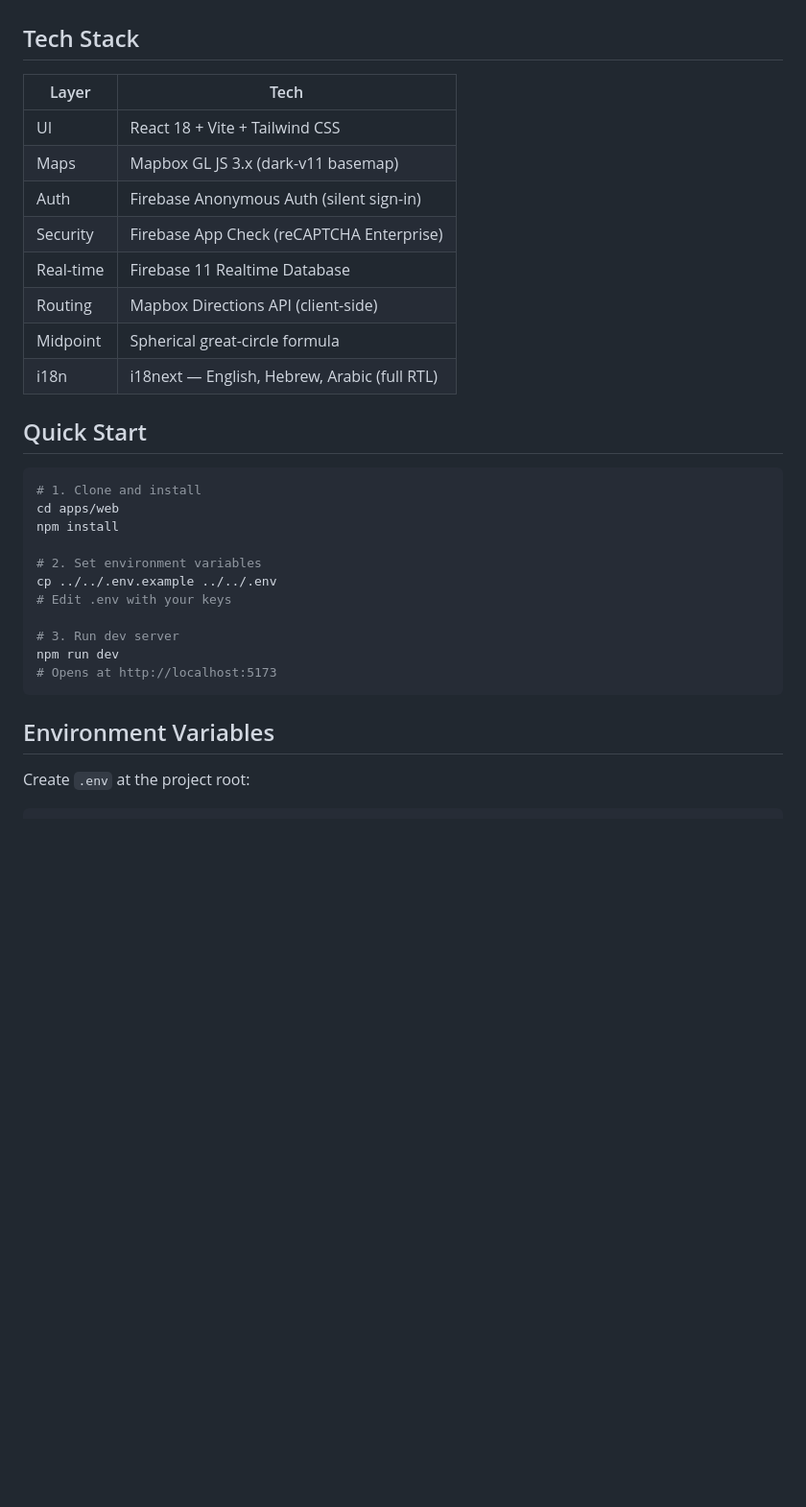
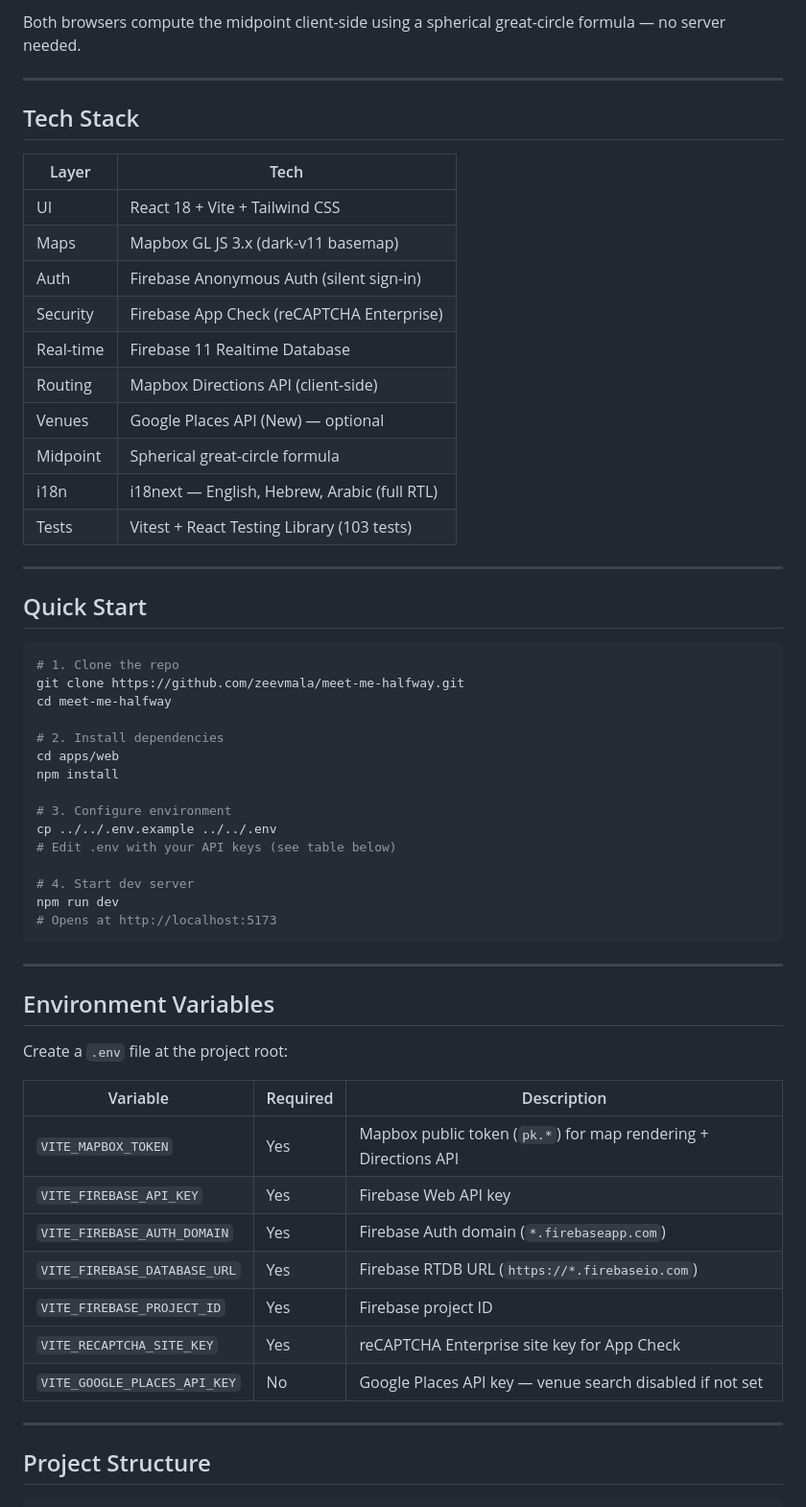
Before and after one commit to Zeevmala/meet-me-halfway, a Markdown page: README.md, the part around one of its changes. Shown at 96% size. GitHub-like rendering; blank space fills up the shorter version.

````diff
--- a/README.md
+++ b/README.md
@@ -40,3 +72,6 @@ A live midpoint PWA for two people. Share a link, both locations stream in real-
+Both browsers compute the midpoint client-side using a spherical great-circle formula — no server needed.
+
+---
 
 ## Tech Stack
 
@@ -48,27 +83,51 @@ A live midpoint PWA for two people. Share a link, both locations stream in real-
 | Security | Firebase App Check (reCAPTCHA Enterprise) |
 | Real-time | Firebase 11 Realtime Database |
 | Routing | Mapbox Directions API (client-side) |
+| Venues | Google Places API (New) — optional |
 | Midpoint | Spherical great-circle formula |
 | i18n | i18next — English, Hebrew, Arabic (full RTL) |
+| Tests | Vitest + React Testing Library (103 tests) |
+
+---
 
 ## Quick Start
 
 ```bash
-# 1. Clone and install
+# 1. Clone the repo
+git clone https://github.com/zeevmala/meet-me-halfway.git
+cd meet-me-halfway
+
+# 2. Install dependencies
 cd apps/web
 npm install
 
-# 2. Set environment variables
+# 3. Configure environment
 cp ../../.env.example ../../.env
-# Edit .env with your keys
+# Edit .env with your API keys (see table below)
 
-# 3. Run dev server
+# 4. Start dev server
 npm run dev
 # Opens at http://localhost:5173
 ```
 
+---
+
 ## Environment Variables
 
-Create `.env` at the project root:
+Create a `.env` file at the project root:
+
+| Variable | Required | Description |
+|----------|----------|-------------|
+| `VITE_MAPBOX_TOKEN` | Yes | Mapbox public token (`pk.*`) for map rendering + Directions API |
+| `VITE_FIREBASE_API_KEY` | Yes | Firebase Web API key |
+| `VITE_FIREBASE_AUTH_DOMAIN` | Yes | Firebase Auth domain (`*.firebaseapp.com`) |
+| `VITE_FIREBASE_DATABASE_URL` | Yes | Firebase RTDB URL (`https://*.firebaseio.com`) |
+| `VITE_FIREBASE_PROJECT_ID` | Yes | Firebase project ID |
+| `VITE_RECAPTCHA_SITE_KEY` | Yes | reCAPTCHA Enterprise site key for App Check |
+| `VITE_GOOGLE_PLACES_API_KEY` | No | Google Places API key — venue search disabled if not set |
+
+---
+
+## Project Structure
 
 ```
````
Also changed, not shown: other parts of README.md (+116 -46 lines).
